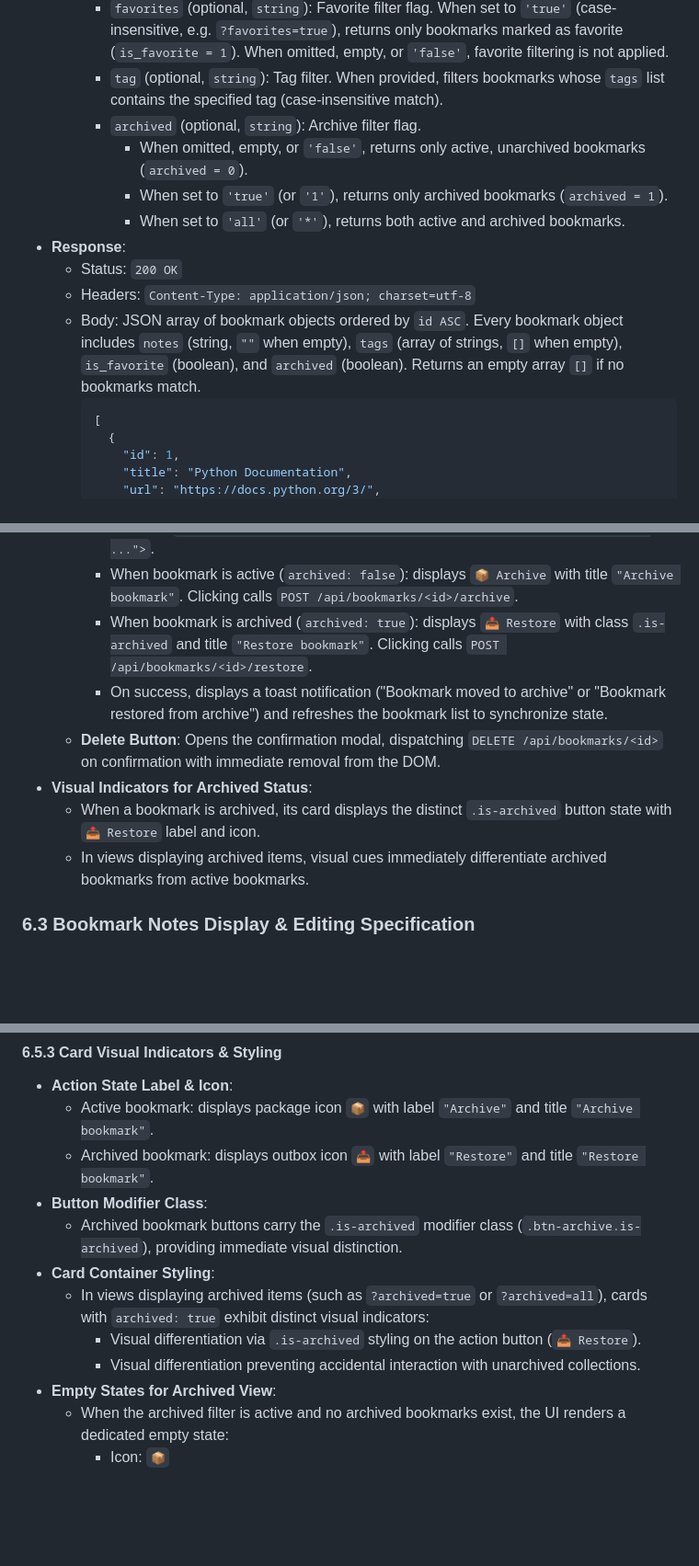
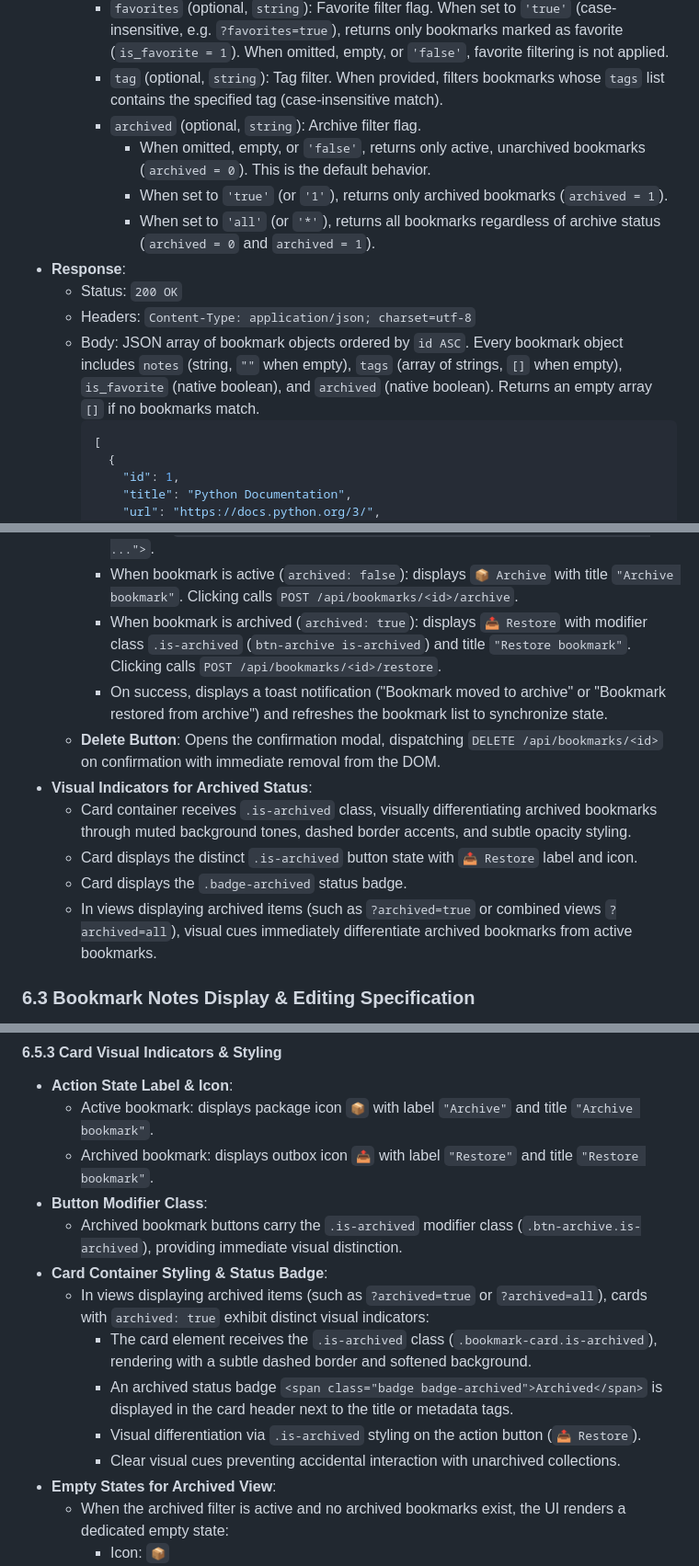
Before and after one commit to rodhayl/herdr-orchestrator, a Markdown page: examples/minilinks/SPEC.md, 3 parts joined by grey strips. Shown at 92% size. Rendered like a GitHub page; blank space fills up the shorter version.

````diff
--- a/examples/minilinks/SPEC.md
+++ b/examples/minilinks/SPEC.md
@@ -200,13 +200,13 @@ Retrieves a list of bookmarks, with optional query parameter filtering by search
     - `favorites` (optional, `string`): Favorite filter flag. When set to `'true'` (case-insensitive, e.g. `?favorites=true`), returns only bookmarks marked as favorite (`is_favorite = 1`). When omitted, empty, or `'false'`, favorite filtering is not applied.
     - `tag` (optional, `string`): Tag filter. When provided, filters bookmarks whose `tags` list contains the specified tag (case-insensitive match).
     - `archived` (optional, `string`): Archive filter flag.
-      - When omitted, empty, or `'false'`, returns only active, unarchived bookmarks (`archived = 0`).
+      - When omitted, empty, or `'false'`, returns only active, unarchived bookmarks (`archived = 0`). This is the default behavior.
       - When set to `'true'` (or `'1'`), returns only archived bookmarks (`archived = 1`).
-      - When set to `'all'` (or `'*'`), returns both active and archived bookmarks.
+      - When set to `'all'` (or `'*'`), returns all bookmarks regardless of archive status (`archived = 0` and `archived = 1`).
 - **Response**:
   - Status: `200 OK`
   - Headers: `Content-Type: application/json; charset=utf-8`
-  - Body: JSON array of bookmark objects ordered by `id ASC`. Every bookmark object includes `notes` (string, `""` when empty), `tags` (array of strings, `[]` when empty), `is_favorite` (boolean), and `archived` (boolean). Returns an empty array `[]` if no bookmarks match.
+  - Body: JSON array of bookmark objects ordered by `id ASC`. Every bookmark object includes `notes` (string, `""` when empty), `tags` (array of strings, `[]` when empty), `is_favorite` (native boolean), and `archived` (native boolean). Returns an empty array `[]` if no bookmarks match.
     ```json
     [
       {
@@ -662,12 +664,14 @@ Each bookmark card rendered must display:
   - **Archive / Restore Button**:
     - Element: `<button type="button" class="btn btn-secondary btn-sm btn-archive ...">`.
     - When bookmark is active (`archived: false`): displays `📦 Archive` with title `"Archive bookmark"`. Clicking calls `POST /api/bookmarks/<id>/archive`.
-    - When bookmark is archived (`archived: true`): displays `📤 Restore` with class `.is-archived` and title `"Restore bookmark"`. Clicking calls `POST /api/bookmarks/<id>/restore`.
+    - When bookmark is archived (`archived: true`): displays `📤 Restore` with modifier class `.is-archived` (`btn-archive is-archived`) and title `"Restore bookmark"`. Clicking calls `POST /api/bookmarks/<id>/restore`.
     - On success, displays a toast notification ("Bookmark moved to archive" or "Bookmark restored from archive") and refreshes the bookmark list to synchronize state.
   - **Delete Button**: Opens the confirmation modal, dispatching `DELETE /api/bookmarks/<id>` on confirmation with immediate removal from the DOM.
 - **Visual Indicators for Archived Status**:
-  - When a bookmark is archived, its card displays the distinct `.is-archived` button state with `📤 Restore` label and icon.
-  - In views displaying archived items, visual cues immediately differentiate archived bookmarks from active bookmarks.
+  - Card container receives `.is-archived` class, visually differentiating archived bookmarks through muted background tones, dashed border accents, and subtle opacity styling.
+  - Card displays the distinct `.is-archived` button state with `📤 Restore` label and icon.
+  - Card displays the `.badge-archived` status badge.
+  - In views displaying archived items (such as `?archived=true` or combined views `?archived=all`), visual cues immediately differentiate archived bookmarks from active bookmarks.
 
 ### 6.3 Bookmark Notes Display & Editing Specification
 
@@ -761,10 +765,12 @@ The archive feature allows users to declutter their active bookmarks collection
   - Archived bookmark: displays outbox icon `📤` with label `"Restore"` and title `"Restore bookmark"`.
 - **Button Modifier Class**:
   - Archived bookmark buttons carry the `.is-archived` modifier class (`.btn-archive.is-archived`), providing immediate visual distinction.
-- **Card Container Styling**:
+- **Card Container Styling & Status Badge**:
   - In views displaying archived items (such as `?archived=true` or `?archived=all`), cards with `archived: true` exhibit distinct visual indicators:
+    - The card element receives the `.is-archived` class (`.bookmark-card.is-archived`), rendering with a subtle dashed border and softened background.
+    - An archived status badge `<span class="badge badge-archived">Archived</span>` is displayed in the card header next to the title or metadata tags.
     - Visual differentiation via `.is-archived` styling on the action button (`📤 Restore`).
-    - Visual differentiation preventing accidental interaction with unarchived collections.
+    - Clear visual cues preventing accidental interaction with unarchived collections.
 - **Empty States for Archived View**:
   - When the archived filter is active and no archived bookmarks exist, the UI renders a dedicated empty state:
     - Icon: `📦`
````
Also changed, not shown: other parts of examples/minilinks/SPEC.md (+8 -6 lines).
